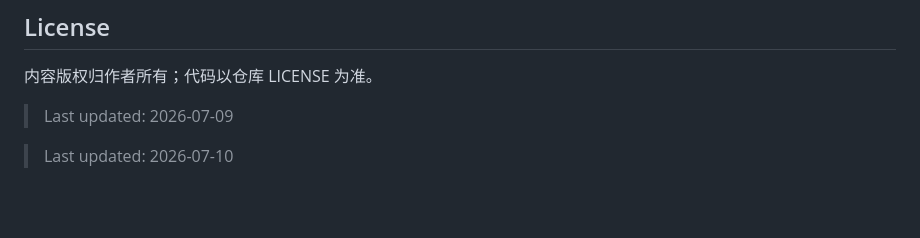
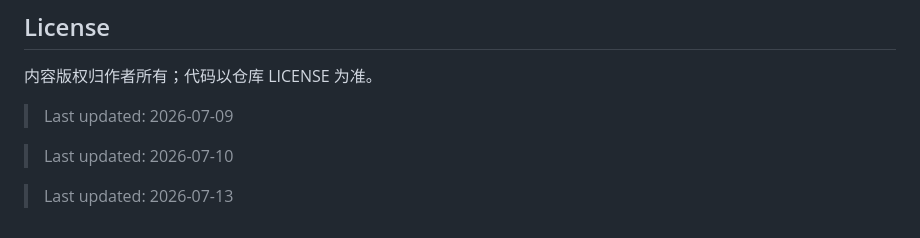
Before and after one commit to disdorqin/disdorqin.github.io, a Markdown page: README.md, the part around the change. GitHub-like rendering; blank space fills up the shorter version.

Commit message:
chore: daily update - 2026-07-13

```diff
--- a/README.md
+++ b/README.md
@@ -666,3 +666,5 @@ git push origin main
 > Last updated: 2026-07-09
 
 > Last updated: 2026-07-10
+
+> Last updated: 2026-07-13
```
